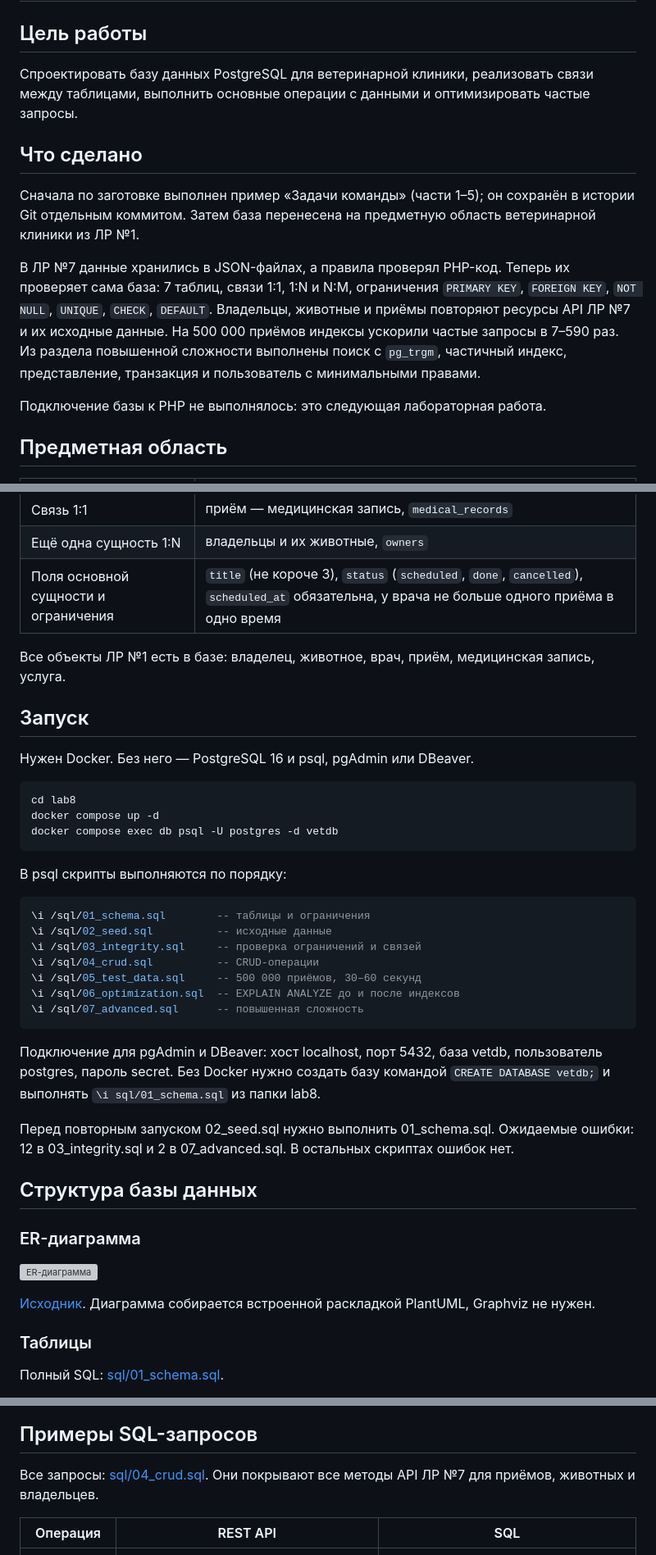
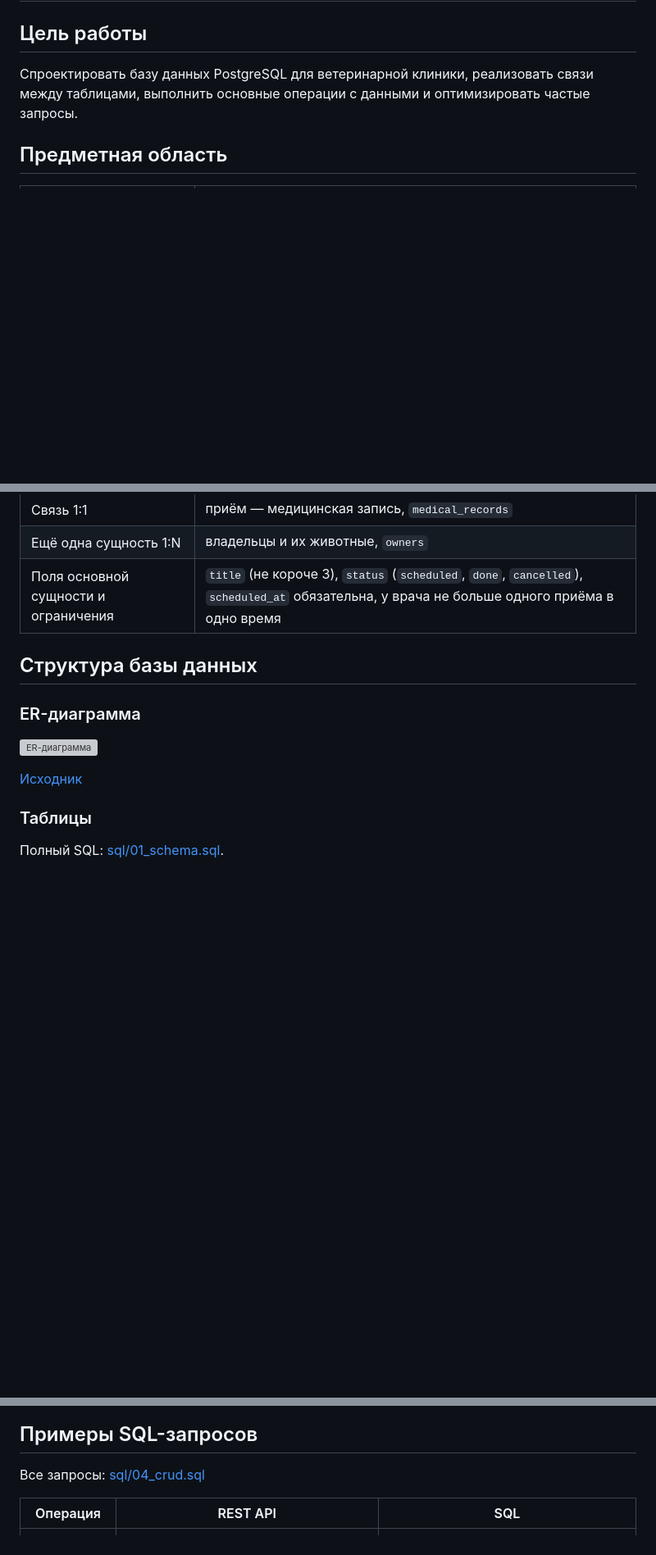
Before and after one commit to Skyflam60/vet-clinic-labs, a Markdown page: lab8/README.md, 3 parts joined by grey strips. Shown at 82% size. Rendered like a GitHub page; blank space fills up the shorter version; grey boxes are pictures that could not be loaded.

````diff
--- a/lab8/README.md
+++ b/lab8/README.md
@@ -5,13 +5,6 @@
 
 Спроектировать базу данных PostgreSQL для ветеринарной клиники, реализовать связи между таблицами, выполнить основные операции с данными и оптимизировать частые запросы.
 
-## Что сделано
-
-Сначала по заготовке выполнен пример «Задачи команды» (части 1–5); он сохранён в истории Git отдельным коммитом. Затем база перенесена на предметную область ветеринарной клиники из ЛР №1.
-
-В ЛР №7 данные хранились в JSON-файлах, а правила проверял PHP-код. Теперь их проверяет сама база: 7 таблиц, связи 1:1, 1:N и N:M, ограничения `PRIMARY KEY`, `FOREIGN KEY`, `NOT NULL`, `UNIQUE`, `CHECK`, `DEFAULT`. Владельцы, животные и приёмы повторяют ресурсы API ЛР №7 и их исходные данные. На 500 000 приёмов индексы ускорили частые запросы в 7–590 раз. Из раздела повышенной сложности выполнены поиск с `pg_trgm`, частичный индекс, представление, транзакция и пользователь с минимальными правами.
-
-Подключение базы к PHP не выполнялось: это следующая лабораторная работа.
 
 ## Предметная область
 
@@ -25,41 +18,13 @@
 | Ещё одна сущность 1:N | владельцы и их животные, `owners` |
 | Поля основной сущности и ограничения | `title` (не короче 3), `status` (`scheduled`, `done`, `cancelled`), `scheduled_at` обязательна, у врача не больше одного приёма в одно время |
 
-Все объекты ЛР №1 есть в базе: владелец, животное, врач, приём, медицинская запись, услуга.
-
-## Запуск
-
-Нужен Docker. Без него — PostgreSQL 16 и psql, pgAdmin или DBeaver.
-
-```sh
-cd lab8
-docker compose up -d
-docker compose exec db psql -U postgres -d vetdb
-```
-
-В psql скрипты выполняются по порядку:
-
-```sql
-\i /sql/01_schema.sql        -- таблицы и ограничения
-\i /sql/02_seed.sql          -- исходные данные
-\i /sql/03_integrity.sql     -- проверка ограничений и связей
-\i /sql/04_crud.sql          -- CRUD-операции
-\i /sql/05_test_data.sql     -- 500 000 приёмов, 30–60 секунд
-\i /sql/06_optimization.sql  -- EXPLAIN ANALYZE до и после индексов
-\i /sql/07_advanced.sql      -- повышенная сложность
-```
-
-Подключение для pgAdmin и DBeaver: хост localhost, порт 5432, база vetdb, пользователь postgres, пароль secret. Без Docker нужно создать базу командой `CREATE DATABASE vetdb;` и выполнять `\i sql/01_schema.sql` из папки lab8.
-
-Перед повторным запуском 02_seed.sql нужно выполнить 01_schema.sql. Ожидаемые ошибки: 12 в 03_integrity.sql и 2 в 07_advanced.sql. В остальных скриптах ошибок нет.
-
 ## Структура базы данных
 
 ### ER-диаграмма
 
 ![ER-диаграмма](diagrams/images/er.png)
 
-[Исходник](diagrams/src/er.puml). Диаграмма собирается встроенной раскладкой PlantUML, Graphviz не нужен.
+[Исходник](diagrams/src/er.puml)
 
 ### Таблицы
 
@@ -178,7 +141,7 @@ docker compose exec db psql -U postgres -d vetdb
 
 ## Примеры SQL-запросов
 
-Все запросы: [sql/04_crud.sql](sql/04_crud.sql). Они покрывают все методы API ЛР №7 для приёмов, животных и владельцев.
+Все запросы: [sql/04_crud.sql](sql/04_crud.sql)
 
 | Операция | REST API | SQL |
 |---|---|---|
````
Also changed, not shown: other parts of lab8/README.md (+0 -2 lines).
